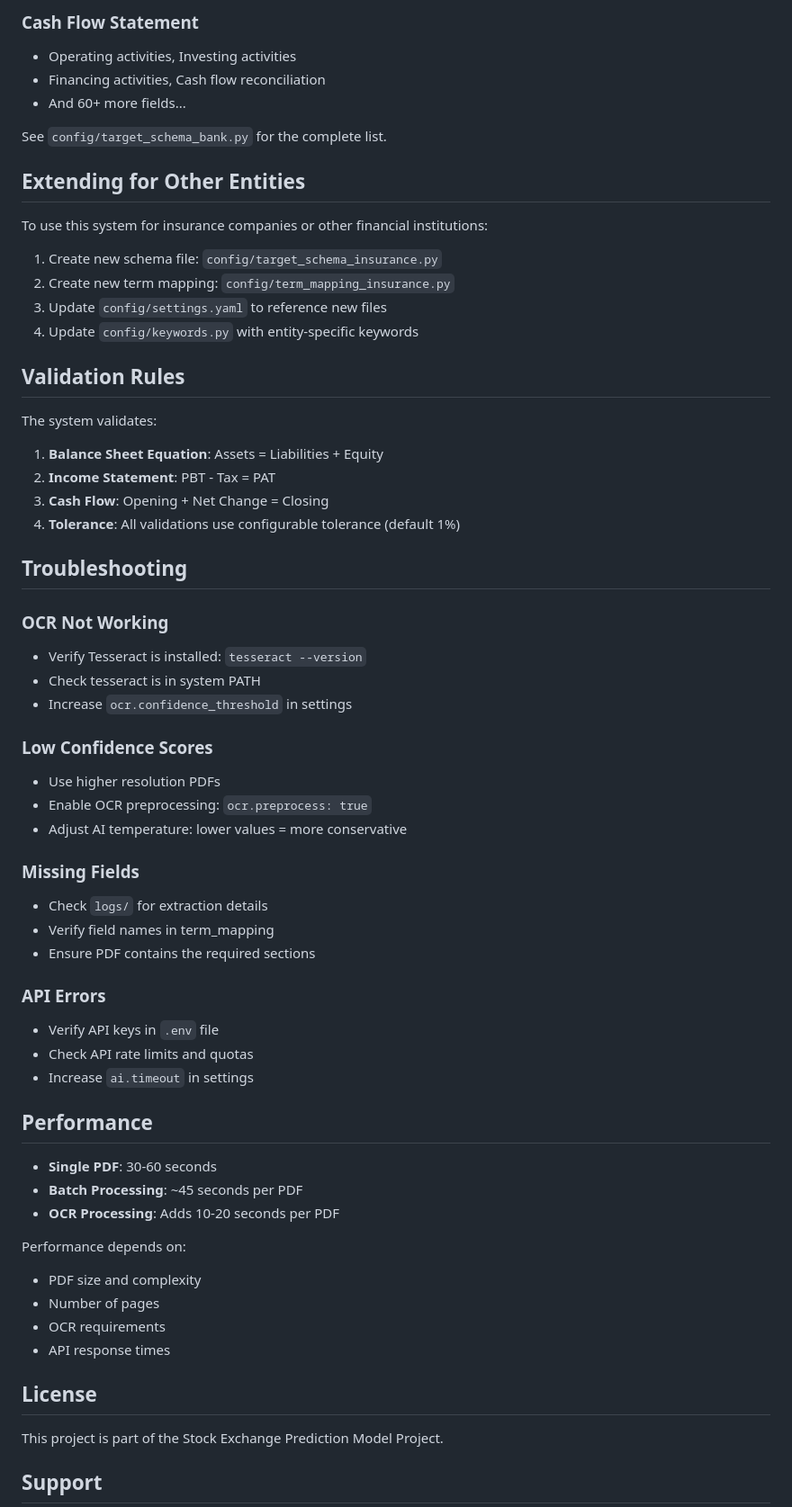
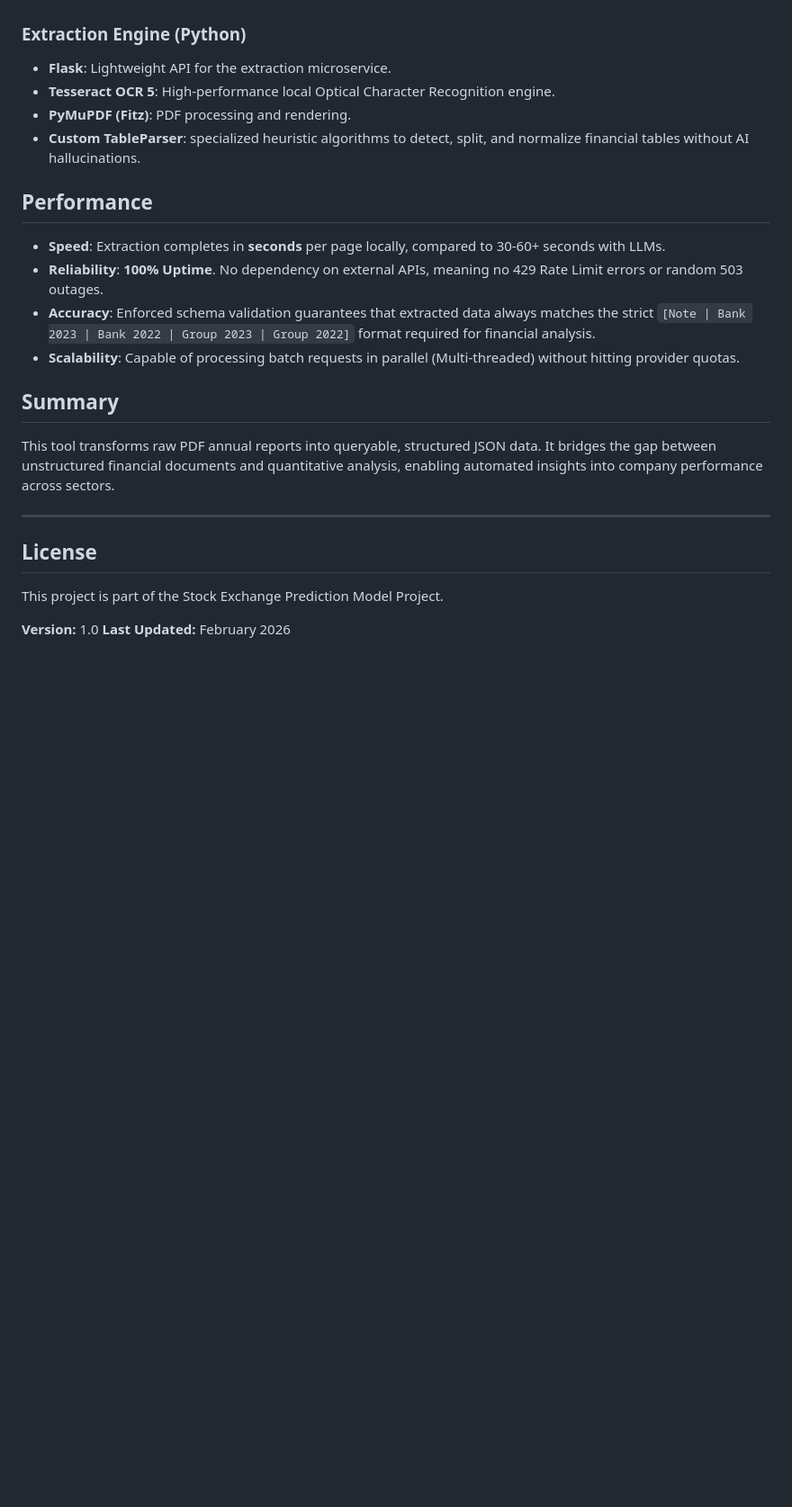
Before and after one commit to osa623/Stock-Annual-Report-Extraction-Fully-Automated-System-EXE, a Markdown page: Readme.md, the part around one of its changes. Shown at 90% size. Drawn GitHub-style; blank space fills up the shorter version.

```diff
--- a/Readme.md
+++ b/Readme.md
@@ -247,65 +30,26 @@ The system extracts the following data for banks:
-### Cash Flow Statement
-- Operating activities, Investing activities
-- Financing activities, Cash flow reconciliation
-- And 60+ more fields...
-
-See `config/target_schema_bank.py` for the complete list.
-
-## Extending for Other Entities
-
-To use this system for insurance companies or other financial institutions:
-
-1. Create new schema file: `config/target_schema_insurance.py`
-2. Create new term mapping: `config/term_mapping_insurance.py`
-3. Update `config/settings.yaml` to reference new files
-4. Update `config/keywords.py` with entity-specific keywords
-
-## Validation Rules
-
-The system validates:
-
-1. **Balance Sheet Equation**: Assets = Liabilities + Equity
-2. **Income Statement**: PBT - Tax = PAT
-3. **Cash Flow**: Opening + Net Change = Closing
-4. **Tolerance**: All validations use configurable tolerance (default 1%)
-
-## Troubleshooting
-
-### OCR Not Working
-- Verify Tesseract is installed: `tesseract --version`
-- Check tesseract is in system PATH
-- Increase `ocr.confidence_threshold` in settings
-
-### Low Confidence Scores
-- Use higher resolution PDFs
-- Enable OCR preprocessing: `ocr.preprocess: true`
-- Adjust AI temperature: lower values = more conservative
-
-### Missing Fields
-- Check `logs/` for extraction details
-- Verify field names in term_mapping
-- Ensure PDF contains the required sections
-
-### API Errors
-- Verify API keys in `.env` file
-- Check API rate limits and quotas
-- Increase `ai.timeout` in settings
+### Extraction Engine (Python)
+-   **Flask**: Lightweight API for the extraction microservice.
+-   **Tesseract OCR 5**: High-performance local Optical Character Recognition engine.
+-   **PyMuPDF (Fitz)**: PDF processing and rendering.
+-   **Custom TableParser**: specialized heuristic algorithms to detect, split, and normalize financial tables without AI hallucinations.
 
 ## Performance
 
-- **Single PDF**: 30-60 seconds
-- **Batch Processing**: ~45 seconds per PDF
-- **OCR Processing**: Adds 10-20 seconds per PDF
+-   **Speed**: Extraction completes in **seconds** per page locally, compared to 30-60+ seconds with LLMs.
+-   **Reliability**: **100% Uptime**. No dependency on external APIs, meaning no 429 Rate Limit errors or random 503 outages.
+-   **Accuracy**: Enforced schema validation guarantees that extracted data always matches the strict `[Note | Bank 2023 | Bank 2022 | Group 2023 | Group 2022]` format required for financial analysis.
+-   **Scalability**: Capable of processing batch requests in parallel (Multi-threaded) without hitting provider quotas.
 
-Performance depends on:
-- PDF size and complexity
-- Number of pages
-- OCR requirements
-- API response times
+## Summary
+
+This tool transforms raw PDF annual reports into queryable, structured JSON data. It bridges the gap between unstructured financial documents and quantitative analysis, enabling automated insights into company performance across sectors.
+
+---
 
 ## License
 
 This project is part of the Stock Exchange Prediction Model Project.
 
-## Support
+**Version:** 1.0
+**Last Updated:** February 2026
 
```
Also changed, not shown: other parts of Readme.md (+17 -244 lines).
